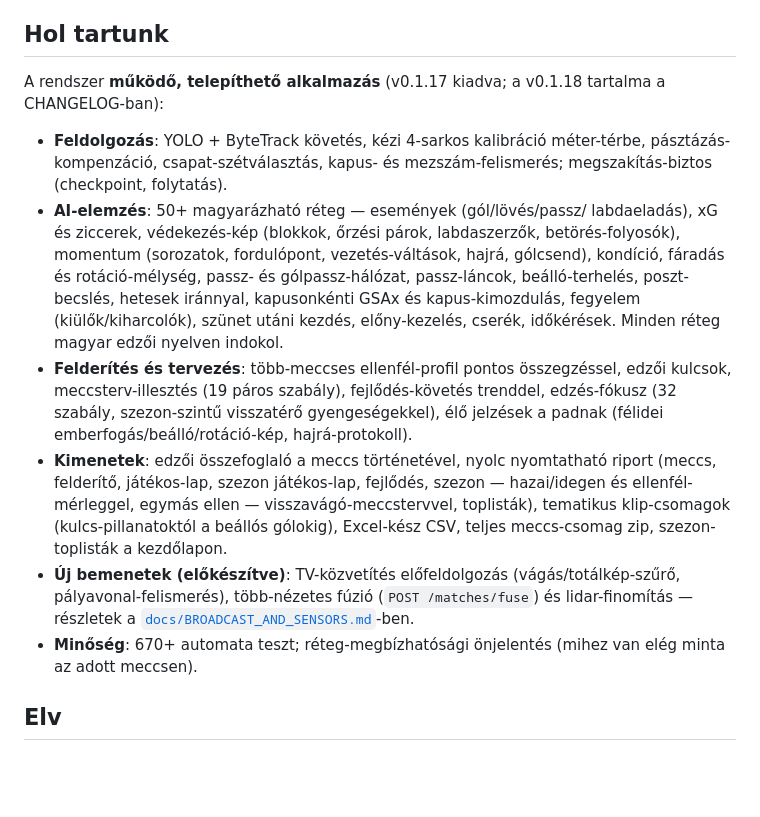
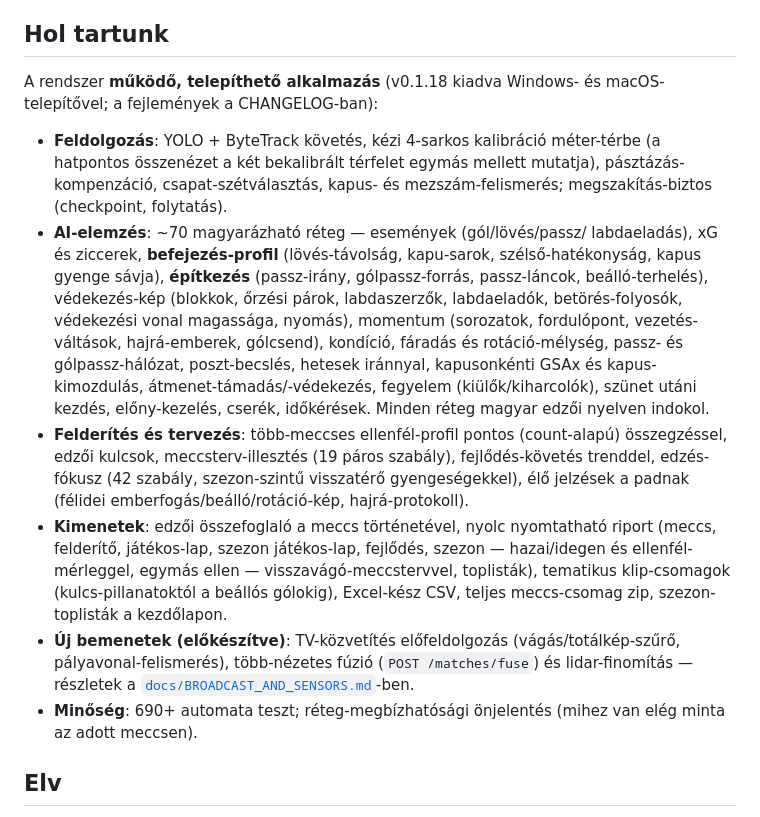
Before and after one commit to David-Getta/handball_01, a Markdown page: README.md, the part around the change. Rendered like a GitHub page; blank space fills up the shorter version.

Commit message:
README: a "Hol tartunk" a valós számokra (v0.1.18, ~70 réteg, 42 szabály) (#525) (#525)
A "Hol tartunk" szakasz elavult volt. Frissítve:
- v0.1.17 → v0.1.18 kiadva (Windows + macOS telepítővel).
- 50+ → ~70 elemzés-réteg; új befejezés- és építkezés-dimenziók nevesítve
  (lövés-távolság, kapu-sarok, szélső, kapus-sáv; passz-irány,
  gólpassz-forrás; labdaeladók, védekezési vonal, hajrá-emberek).
- Edzés-fókusz 32 → 42 szabály; felderítés count-alapú összegzés.
- Kalibráció: a hatpontos összenézet a két térfelet egymás mellett mutatja.
- 670+ → 690+ automata teszt.

Csak dokumentáció (README.md) — nem érinti a kódot vagy a teszteket.


Claude-Session: https://claude.ai/code/session_01NBUjFUX1125JdWfm4ynB3M

Co-authored-by: Claude <noreply@anthropic.com>

```diff
--- a/README.md
+++ b/README.md
@@ -41,25 +41,29 @@ bejárható meccsek és élő meccskövetés javaslatokkal.
   demóval is fut). Lásd [`client/README.md`](client/README.md).
 
 ## Hol tartunk
-A rendszer **működő, telepíthető alkalmazás** (v0.1.17 kiadva; a v0.1.18
-tartalma a CHANGELOG-ban):
+A rendszer **működő, telepíthető alkalmazás** (v0.1.18 kiadva Windows- és
+macOS-telepítővel; a fejlemények a CHANGELOG-ban):
 
 - **Feldolgozás**: YOLO + ByteTrack követés, kézi 4-sarkos kalibráció
-  méter-térbe, pásztázás-kompenzáció, csapat-szétválasztás, kapus- és
+  méter-térbe (a hatpontos összenézet a két bekalibrált térfelet egymás
+  mellett mutatja), pásztázás-kompenzáció, csapat-szétválasztás, kapus- és
   mezszám-felismerés; megszakítás-biztos (checkpoint, folytatás).
-- **AI-elemzés**: 50+ magyarázható réteg — események (gól/lövés/passz/
-  labdaeladás), xG és ziccerek, védekezés-kép (blokkok, őrzési párok,
-  labdaszerzők, betörés-folyosók), momentum (sorozatok, fordulópont,
-  vezetés-váltások, hajrá, gólcsend), kondíció, fáradás és
-  rotáció-mélység, passz- és gólpassz-hálózat, passz-láncok,
-  beálló-terhelés, poszt-becslés, hetesek iránnyal, kapusonkénti GSAx
-  és kapus-kimozdulás, fegyelem (kiülők/kiharcolók), szünet utáni
-  kezdés, előny-kezelés, cserék, időkérések. Minden réteg magyar
-  edzői nyelven indokol.
+- **AI-elemzés**: ~70 magyarázható réteg — események (gól/lövés/passz/
+  labdaeladás), xG és ziccerek, **befejezés-profil** (lövés-távolság,
+  kapu-sarok, szélső-hatékonyság, kapus gyenge sávja), **építkezés**
+  (passz-irány, gólpassz-forrás, passz-láncok, beálló-terhelés),
+  védekezés-kép (blokkok, őrzési párok, labdaszerzők, labdaeladók,
+  betörés-folyosók, védekezési vonal magassága, nyomás), momentum
+  (sorozatok, fordulópont, vezetés-váltások, hajrá-emberek, gólcsend),
+  kondíció, fáradás és rotáció-mélység, passz- és gólpassz-hálózat,
+  poszt-becslés, hetesek iránnyal, kapusonkénti GSAx és kapus-kimozdulás,
+  átmenet-támadás/-védekezés, fegyelem (kiülők/kiharcolók), szünet utáni
+  kezdés, előny-kezelés, cserék, időkérések. Minden réteg magyar edzői
+  nyelven indokol.
 - **Felderítés és tervezés**: több-meccses ellenfél-profil pontos
-  összegzéssel, edzői kulcsok, meccsterv-illesztés (19 páros szabály),
-  fejlődés-követés trenddel, edzés-fókusz (32 szabály, szezon-szintű
-  visszatérő gyengeségekkel), élő jelzések a padnak (félidei
+  (count-alapú) összegzéssel, edzői kulcsok, meccsterv-illesztés (19 páros
+  szabály), fejlődés-követés trenddel, edzés-fókusz (42 szabály,
+  szezon-szintű visszatérő gyengeségekkel), élő jelzések a padnak (félidei
   emberfogás/beálló/rotáció-kép, hajrá-protokoll).
 - **Kimenetek**: edzői összefoglaló a meccs történetével, nyolc
   nyomtatható riport (meccs, felderítő, játékos-lap, szezon
@@ -71,7 +75,7 @@ tartalma a CHANGELOG-ban):
   (vágás/totálkép-szűrő, pályavonal-felismerés), több-nézetes fúzió
   (`POST /matches/fuse`) és lidar-finomítás — részletek a
   [`docs/BROADCAST_AND_SENSORS.md`](docs/BROADCAST_AND_SENSORS.md)-ben.
-- **Minőség**: 670+ automata teszt; réteg-megbízhatósági önjelentés
+- **Minőség**: 690+ automata teszt; réteg-megbízhatósági önjelentés
   (mihez van elég minta az adott meccsen).
 
 ## Elv
```
